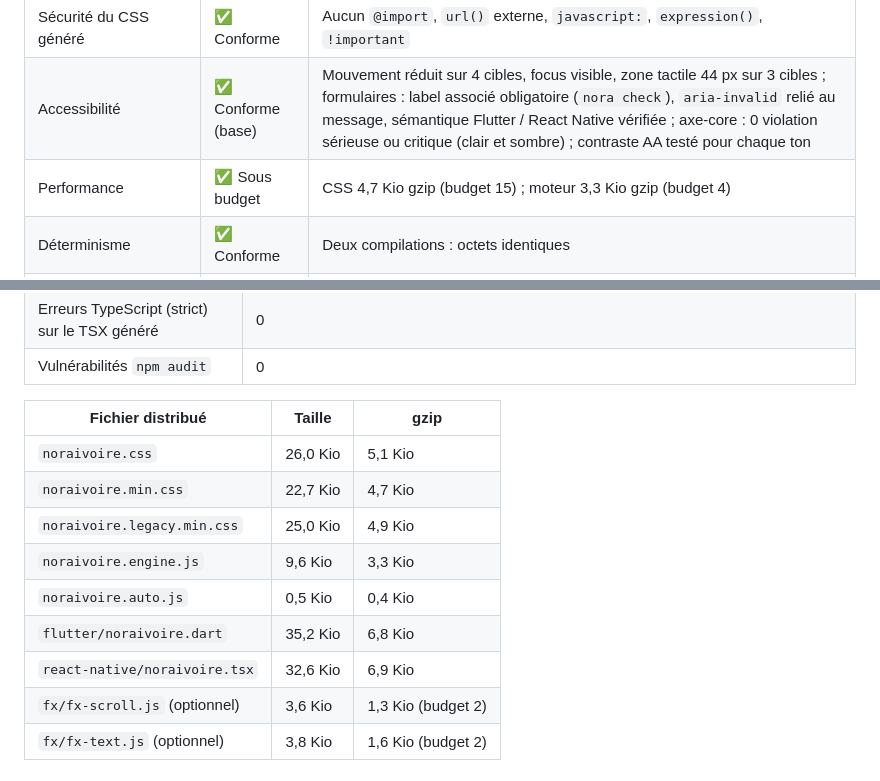
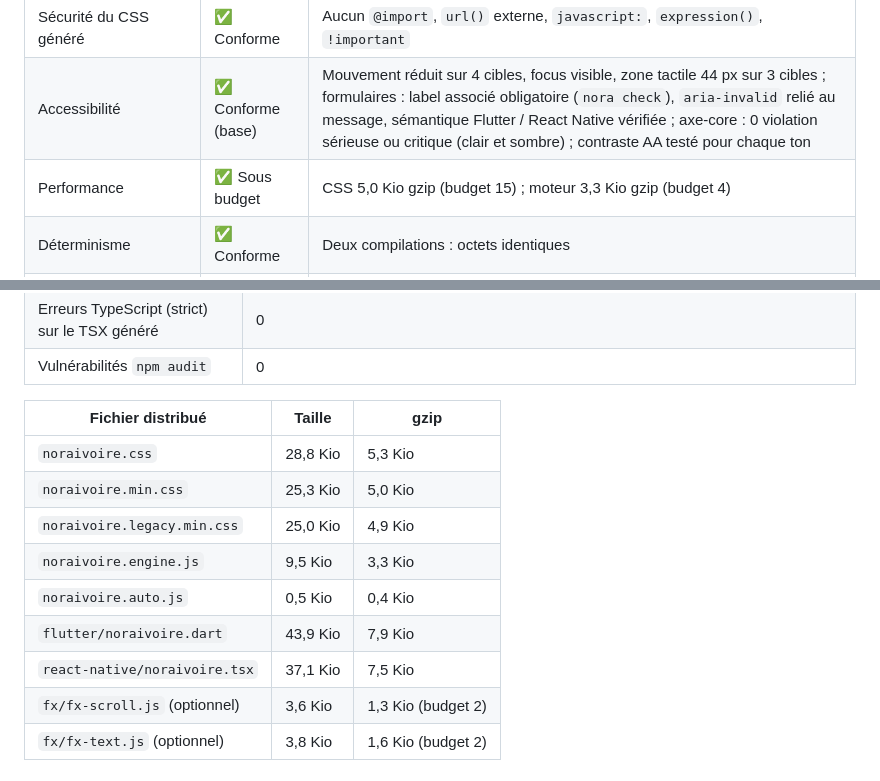
Before and after one commit to Jonathanlight/noraivoire, a Markdown page: docs/AUDIT-REPORT.md, 2 parts joined by grey strips. Rendered like a GitHub page.

Commit message:
Rapport d'audit : tailles des fichiers distribués à jour
Co-Authored-By: Claude Opus 5.5 <noreply@anthropic.com>
Claude-Session: https://claude.ai/code/session_016rNZMn24MA3hedLzkmDDGb

```diff
--- a/docs/AUDIT-REPORT.md
+++ b/docs/AUDIT-REPORT.md
@@ -16,7 +16,7 @@
 | Sécurité du bundle Symfony | ✅ Conforme | Twig Components générés : listes blanches (ton, taille, type, URL, `id`), attributs verrouillés, échappement ; `nora:check` sans shell (contrôle `symfony:twig-hardening`) |
 | Sécurité du CSS généré | ✅ Conforme | Aucun `@import`, `url()` externe, `javascript:`, `expression()`, `!important` |
 | Accessibilité | ✅ Conforme (base) | Mouvement réduit sur 4 cibles, focus visible, zone tactile 44 px sur 3 cibles ; formulaires : label associé obligatoire (`nora check`), `aria-invalid` relié au message, sémantique Flutter / React Native vérifiée ; axe-core : 0 violation sérieuse ou critique (clair et sombre) ; contraste AA testé pour chaque ton |
-| Performance | ✅ Sous budget | CSS 4,7 Kio gzip (budget 15) ; moteur 3,3 Kio gzip (budget 4) |
+| Performance | ✅ Sous budget | CSS 5,0 Kio gzip (budget 15) ; moteur 3,3 Kio gzip (budget 4) |
 | Déterminisme | ✅ Conforme | Deux compilations : octets identiques |
 | Portabilité native | ✅ Conforme | TSX vérifié (TypeScript strict, RN 0.81) ; Dart analysé (`flutter analyze --fatal-infos`, 0 problème) et rendu par 27 tests de widgets dont 12 goldens (Flutter 3.47) ; Twig Components rendus par 52 tests PHPUnit (PHP 8.5, Symfony 8.1) |
 
@@ -34,13 +34,13 @@
 
 | Fichier distribué | Taille | gzip |
 |---|---|---|
-| `noraivoire.css` | 26,0 Kio | 5,1 Kio |
-| `noraivoire.min.css` | 22,7 Kio | 4,7 Kio |
+| `noraivoire.css` | 28,8 Kio | 5,3 Kio |
+| `noraivoire.min.css` | 25,3 Kio | 5,0 Kio |
 | `noraivoire.legacy.min.css` | 25,0 Kio | 4,9 Kio |
-| `noraivoire.engine.js` | 9,6 Kio | 3,3 Kio |
+| `noraivoire.engine.js` | 9,5 Kio | 3,3 Kio |
 | `noraivoire.auto.js` | 0,5 Kio | 0,4 Kio |
-| `flutter/noraivoire.dart` | 35,2 Kio | 6,8 Kio |
-| `react-native/noraivoire.tsx` | 32,6 Kio | 6,9 Kio |
+| `flutter/noraivoire.dart` | 43,9 Kio | 7,9 Kio |
+| `react-native/noraivoire.tsx` | 37,1 Kio | 7,5 Kio |
 | `fx/fx-scroll.js` (optionnel) | 3,6 Kio | 1,3 Kio (budget 2) |
 | `fx/fx-text.js` (optionnel) | 3,8 Kio | 1,6 Kio (budget 2) |
 
```
